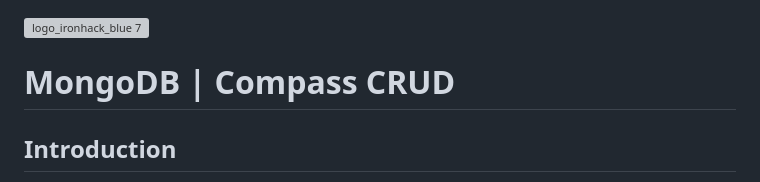
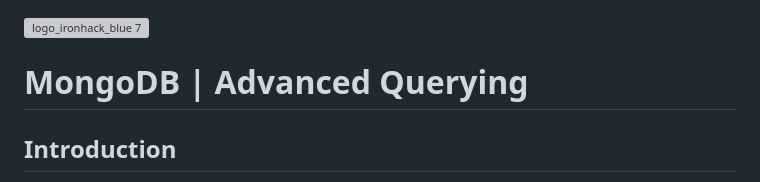
Before and after one commit to ironhack-labs/lab-advance-querying-mongo, a Markdown page: README.md, the part around the change. Rendered like a GitHub page; grey boxes are pictures that could not be loaded.

```diff
--- a/README.md
+++ b/README.md
@@ -1,6 +1,6 @@
 ![logo_ironhack_blue 7](https://user-images.githubusercontent.com/23629340/40541063-a07a0a8a-601a-11e8-91b5-2f13e4e6b441.png)
 
-# MongoDB | Compass CRUD
+# MongoDB | Advanced Querying
 
 ## Introduction
 
```
